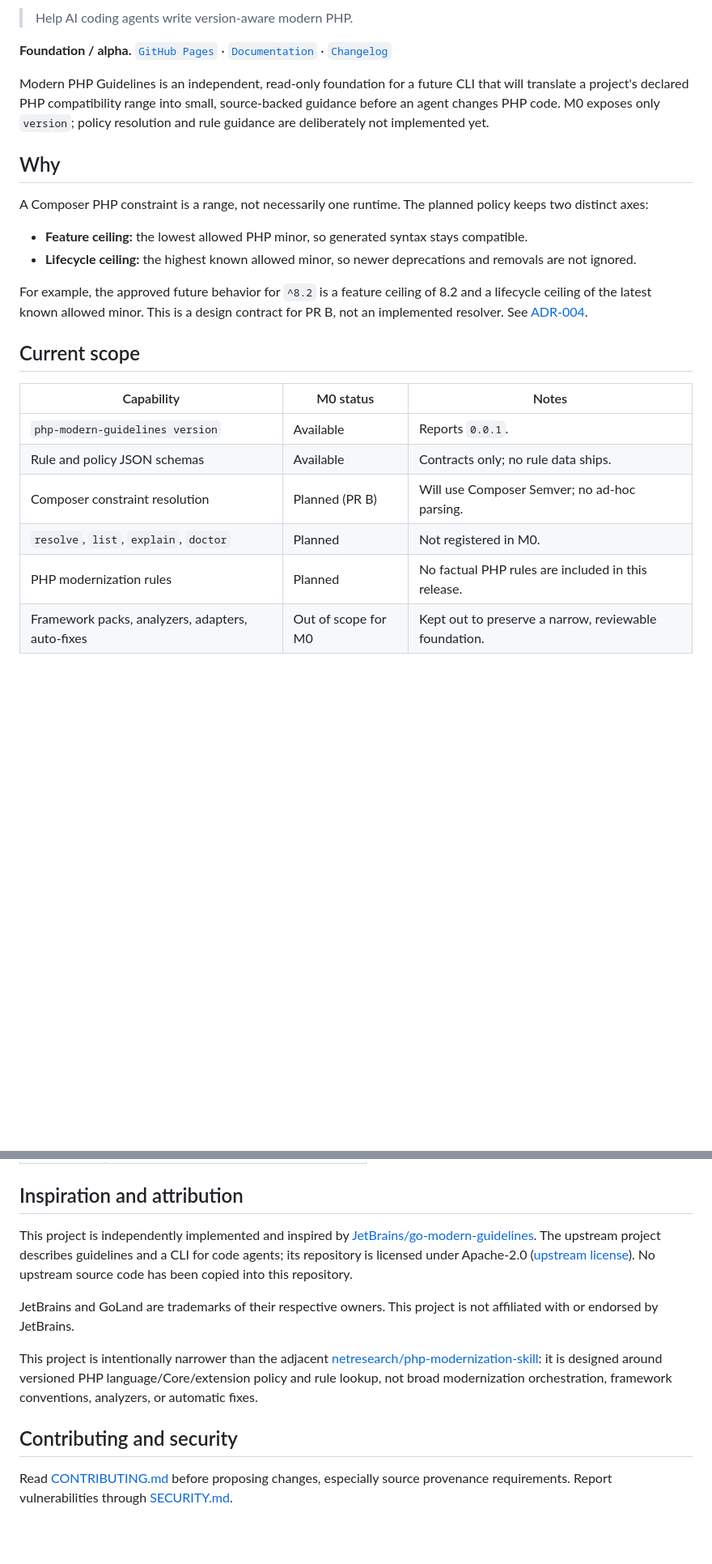
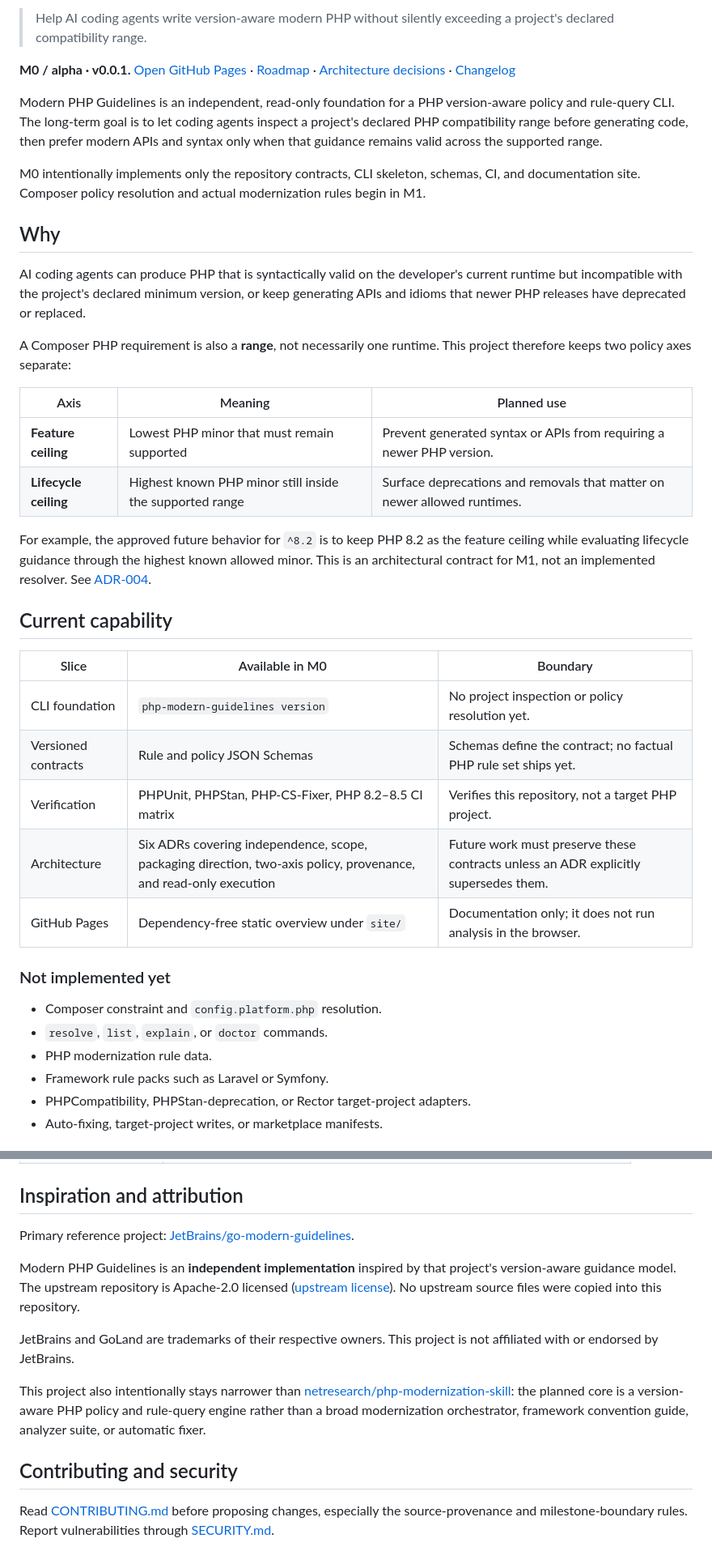
Before and after one commit to trionnemesis/php-modern-guidelines, a Markdown page: README.md, 2 parts joined by grey strips. Shown at 81% size. Drawn GitHub-style; blank space fills up the shorter version.

```diff
--- a/README.md
+++ b/README.md
@@ -7,26 +8,41 @@
 
-> Help AI coding agents write version-aware modern PHP.
+> Help AI coding agents write version-aware modern PHP without silently exceeding a project's declared compatibility range.
 
-**Foundation / alpha.** [`GitHub Pages`](https://trionnemesis.github.io/php-modern-guidelines/) · [`Documentation`](docs/) · [`Changelog`](CHANGELOG.md)
+**M0 / alpha · v0.0.1.** [Open GitHub Pages](https://trionnemesis.github.io/php-modern-guidelines/) · [Roadmap](#roadmap) · [Architecture decisions](docs/adr/) · [Changelog](CHANGELOG.md)
 
-Modern PHP Guidelines is an independent, read-only foundation for a future CLI that will translate a project's declared PHP compatibility range into small, source-backed guidance before an agent changes PHP code. M0 exposes only `version`; policy resolution and rule guidance are deliberately not implemented yet.
+Modern PHP Guidelines is an independent, read-only foundation for a PHP version-aware policy and rule-query CLI. The long-term goal is to let coding agents inspect a project's declared PHP compatibility range before generating code, then prefer modern APIs and syntax only when that guidance remains valid across the supported range.
+
+M0 intentionally implements only the repository contracts, CLI skeleton, schemas, CI, and documentation site. Composer policy resolution and actual modernization rules begin in M1.
 
 ## Why
 
-A Composer PHP constraint is a range, not necessarily one runtime. The planned policy keeps two distinct axes:
+AI coding agents can produce PHP that is syntactically valid on the developer's current runtime but incompatible with the project's declared minimum version, or keep generating APIs and idioms that newer PHP releases have deprecated or replaced.
 
-- **Feature ceiling:** the lowest allowed PHP minor, so generated syntax stays compatible.
-- **Lifecycle ceiling:** the highest known allowed minor, so newer deprecations and removals are not ignored.
+A Composer PHP requirement is also a **range**, not necessarily one runtime. This project therefore keeps two policy axes separate:
 
-For example, the approved future behavior for `^8.2` is a feature ceiling of 8.2 and a lifecycle ceiling of the latest known allowed minor. This is a design contract for PR B, not an implemented resolver. See [ADR-004](docs/adr/ADR-004-two-axis-policy.md).
+| Axis | Meaning | Planned use |
+| --- | --- | --- |
+| **Feature ceiling** | Lowest PHP minor that must remain supported | Prevent generated syntax or APIs from requiring a newer PHP version. |
+| **Lifecycle ceiling** | Highest known PHP minor still inside the supported range | Surface deprecations and removals that matter on newer allowed runtimes. |
 
-## Current scope
+For example, the approved future behavior for `^8.2` is to keep PHP 8.2 as the feature ceiling while evaluating lifecycle guidance through the highest known allowed minor. This is an architectural contract for M1, not an implemented resolver. See [ADR-004](docs/adr/ADR-004-two-axis-policy.md).
 
-| Capability | M0 status | Notes |
+## Current capability
+
+| Slice | Available in M0 | Boundary |
 | --- | --- | --- |
-| `php-modern-guidelines version` | Available | Reports `0.0.1`. |
-| Rule and policy JSON schemas | Available | Contracts only; no rule data ships. |
-| Composer constraint resolution | Planned (PR B) | Will use Composer Semver; no ad-hoc parsing. |
-| `resolve`, `list`, `explain`, `doctor` | Planned | Not registered in M0. |
-| PHP modernization rules | Planned | No factual PHP rules are included in this release. |
-| Framework packs, analyzers, adapters, auto-fixes | Out of scope for M0 | Kept out to preserve a narrow, reviewable foundation. |
+| CLI foundation | `php-modern-guidelines version` | No project inspection or policy resolution yet. |
+| Versioned contracts | Rule and policy JSON Schemas | Schemas define the contract; no factual PHP rule set ships yet. |
+| Verification | PHPUnit, PHPStan, PHP-CS-Fixer, PHP 8.2–8.5 CI matrix | Verifies this repository, not a target PHP project. |
+| Architecture | Six ADRs covering independence, scope, packaging direction, two-axis policy, provenance, and read-only execution | Future work must preserve these contracts unless an ADR explicitly supersedes them. |
+| GitHub Pages | Dependency-free static overview under `site/` | Documentation only; it does not run analysis in the browser. |
+
+### Not implemented yet
+
+- Composer constraint and `config.platform.php` resolution.
+- `resolve`, `list`, `explain`, or `doctor` commands.
+- PHP modernization rule data.
+- Framework rule packs such as Laravel or Symfony.
+- PHPCompatibility, PHPStan-deprecation, or Rector target-project adapters.
+- Auto-fixing, target-project writes, or marketplace manifests.
+
@@ -77,12 +128,14 @@ The future core commands will be deterministic and read-only: they will not exec
 
 ## Inspiration and attribution
 
-This project is independently implemented and inspired by [JetBrains/go-modern-guidelines](https://github.com/JetBrains/go-modern-guidelines). The upstream project describes guidelines and a CLI for code agents; its repository is licensed under Apache-2.0 ([upstream license](https://github.com/JetBrains/go-modern-guidelines/blob/main/LICENSE)). No upstream source code has been copied into this repository.
+Primary reference project: [JetBrains/go-modern-guidelines](https://github.com/JetBrains/go-modern-guidelines).
+
+Modern PHP Guidelines is an **independent implementation** inspired by that project's version-aware guidance model. The upstream repository is Apache-2.0 licensed ([upstream license](https://github.com/JetBrains/go-modern-guidelines/blob/main/LICENSE)). No upstream source files were copied into this repository.
 
 JetBrains and GoLand are trademarks of their respective owners. This project is not affiliated with or endorsed by JetBrains.
 
-This project is intentionally narrower than the adjacent [netresearch/php-modernization-skill](https://github.com/netresearch/php-modernization-skill): it is designed around versioned PHP language/Core/extension policy and rule lookup, not broad modernization orchestration, framework conventions, analyzers, or automatic fixes.
+This project also intentionally stays narrower than [netresearch/php-modernization-skill](https://github.com/netresearch/php-modernization-skill): the planned core is a version-aware PHP policy and rule-query engine rather than a broad modernization orchestrator, framework convention guide, analyzer suite, or automatic fixer.
 
 ## Contributing and security
 
-Read [CONTRIBUTING.md](CONTRIBUTING.md) before proposing changes, especially source provenance requirements. Report vulnerabilities through [SECURITY.md](SECURITY.md).
+Read [CONTRIBUTING.md](CONTRIBUTING.md) before proposing changes, especially the source-provenance and milestone-boundary rules. Report vulnerabilities through [SECURITY.md](SECURITY.md).
```
Also changed, not shown: other parts of README.md (+52 -16 lines).
